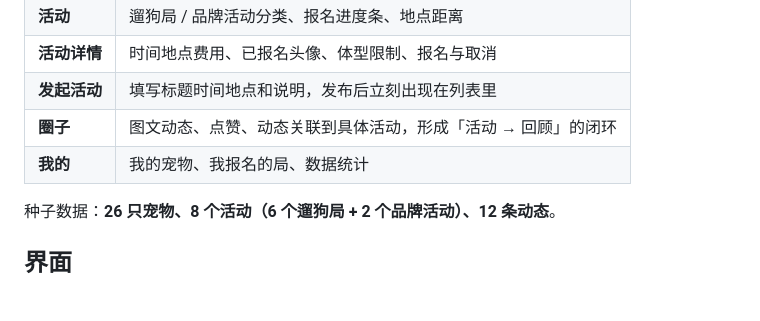
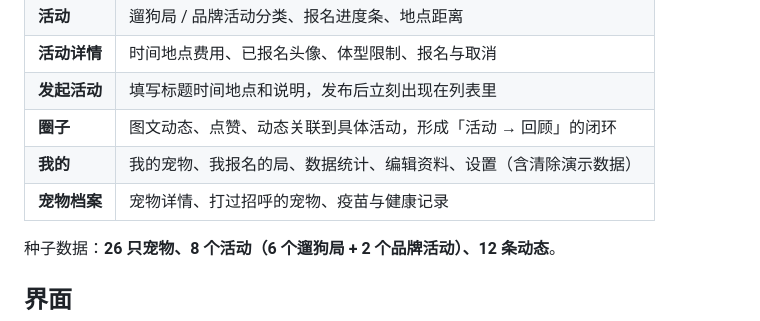
Before and after one commit to Hanny-0303/Pet-Link, a Markdown page: README.md, the part around the change. Rendered like a GitHub page; blank space fills up the shorter version.

```diff
--- a/README.md
+++ b/README.md
@@ -61,7 +61,8 @@
 | **活动详情** | 时间地点费用、已报名头像、体型限制、报名与取消 |
 | **发起活动** | 填写标题时间地点和说明，发布后立刻出现在列表里 |
 | **圈子** | 图文动态、点赞、动态关联到具体活动，形成「活动 → 回顾」的闭环 |
-| **我的** | 我的宠物、我报名的局、数据统计 |
+| **我的** | 我的宠物、我报名的局、数据统计、编辑资料、设置（含清除演示数据） |
+| **宠物档案** | 宠物详情、打过招呼的宠物、疫苗与健康记录 |
 
 种子数据：**26 只宠物、8 个活动（6 个遛狗局 + 2 个品牌活动）、12 条动态**。
 
```
Also changed, not shown: docs/screenshots/health.jpg (added), docs/screenshots/settings.jpg (added), 12 other files.
